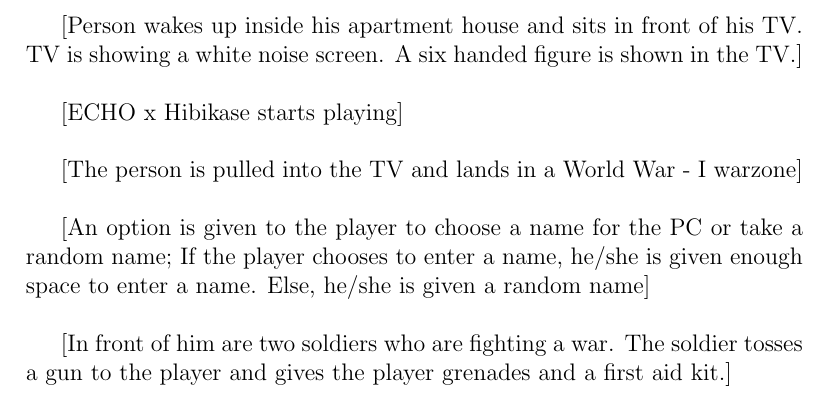
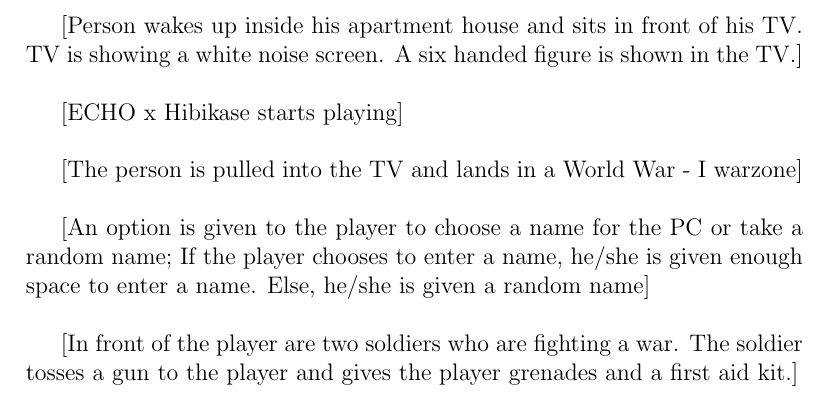
Before and after one commit to tarunkumar804/Anholor, a LaTeX document (Scripts/Main story line.tex): part of page 2 of 2, cut so that both start at the same text. Compiled offline with pdfLaTeX.

Commit message:
Added more lines to a script

```diff
--- a/Scripts/Main story line.tex
+++ b/Scripts/Main story line.tex
@@ -11,6 +11,6 @@
 
 [An option is given to the player to choose a name for the PC or take a random name; If the player chooses to enter a name, he/she is given enough space to enter a name. Else, he/she is given a random name]\newline
 
-[In front of him are two soldiers who are fighting a war. The soldier tosses a gun to the player and gives the player grenades and a first aid kit.]\newline
+[In front of the player are two soldiers who are fighting a war. The soldier tosses a gun to the player and gives the player grenades and a first aid kit.]\newline
 
 \end{document}
```
